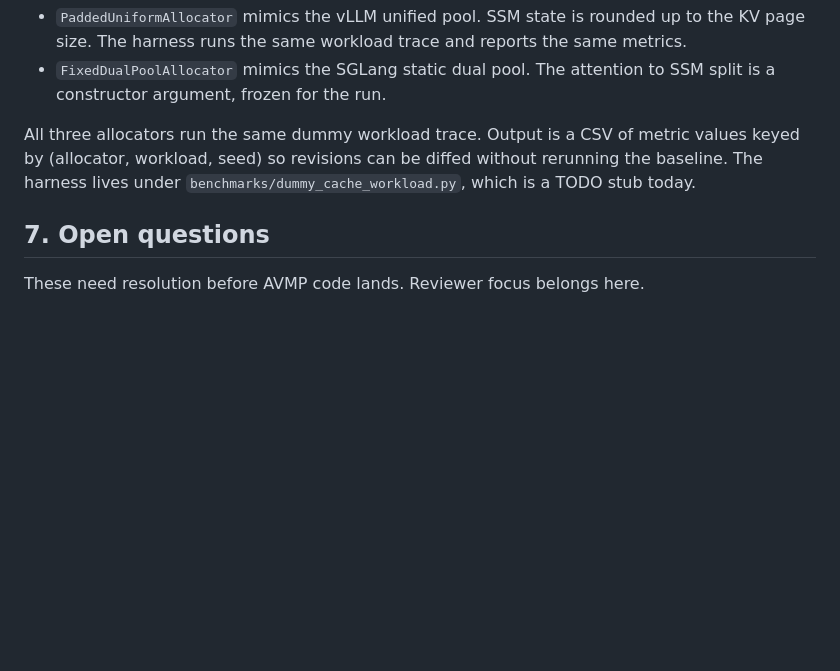
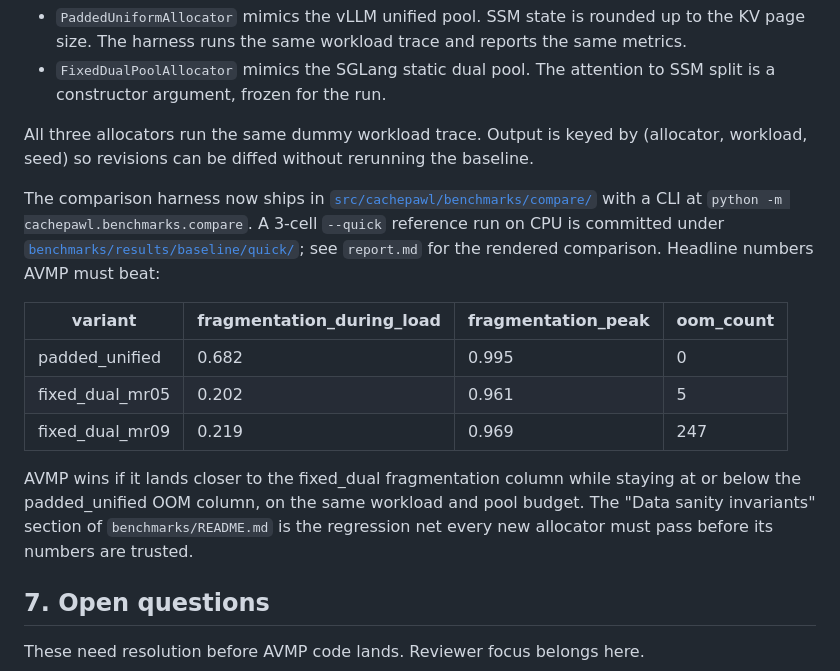
Before and after one commit to codepawl/cachepawl, a Markdown page: docs/designs/0001-asymmetric-virtual-memory-paging.md, the part around the change. Drawn GitHub-style; blank space fills up the shorter version.

```diff
--- a/docs/designs/0001-asymmetric-virtual-memory-paging.md
+++ b/docs/designs/0001-asymmetric-virtual-memory-paging.md
@@ -247,10 +247,29 @@ Cachepawl as additional `Allocator` subclasses:
 - `FixedDualPoolAllocator` mimics the SGLang static dual pool. The
   attention to SSM split is a constructor argument, frozen for the run.
 
-All three allocators run the same dummy workload trace. Output is a CSV
-of metric values keyed by (allocator, workload, seed) so revisions can
-be diffed without rerunning the baseline. The harness lives under
-`benchmarks/dummy_cache_workload.py`, which is a TODO stub today.
+All three allocators run the same dummy workload trace. Output is keyed
+by (allocator, workload, seed) so revisions can be diffed without
+rerunning the baseline.
+
+The comparison harness now ships in
+[`src/cachepawl/benchmarks/compare/`](../../src/cachepawl/benchmarks/compare/)
+with a CLI at `python -m cachepawl.benchmarks.compare`. A 3-cell
+`--quick` reference run on CPU is committed under
+[`benchmarks/results/baseline/quick/`](../../benchmarks/results/baseline/quick/);
+see `report.md` for the rendered comparison. Headline numbers AVMP must
+beat:
+
+| variant | fragmentation_during_load | fragmentation_peak | oom_count |
+|---|---|---|---|
+| padded_unified  | 0.682 | 0.995 |   0 |
+| fixed_dual_mr05 | 0.202 | 0.961 |   5 |
+| fixed_dual_mr09 | 0.219 | 0.969 | 247 |
+
+AVMP wins if it lands closer to the fixed_dual fragmentation column
+while staying at or below the padded_unified OOM column, on the same
+workload and pool budget. The "Data sanity invariants" section of
+`benchmarks/README.md` is the regression net every new allocator must
+pass before its numbers are trusted.
 
 ## 7. Open questions
 
```
Also changed, not shown: benchmarks/README.md (+21 -0 lines).
